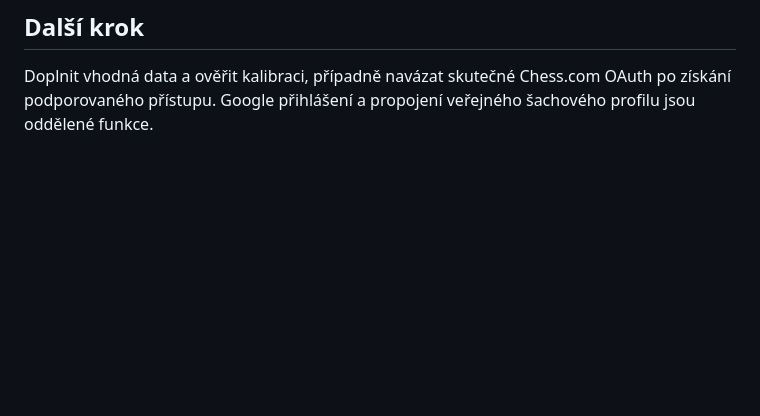
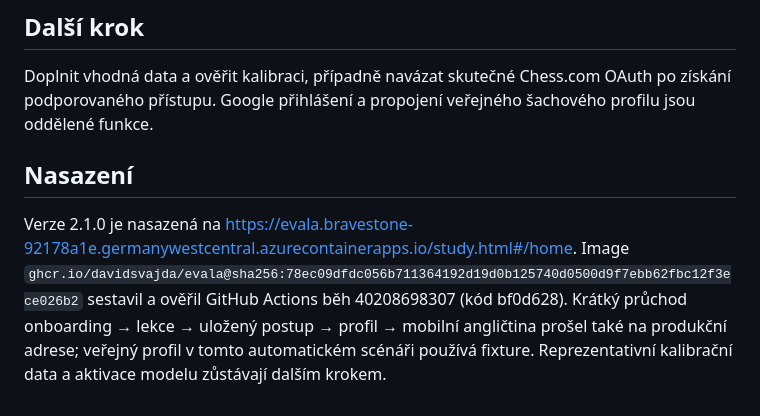
Before and after one commit to DavidSvajda/evala, a Markdown page: DELIVERY_2_1.md, the part around the change. Rendered like a GitHub page; blank space fills up the shorter version.

Commit message:
Record Evala 2.1 deployment and remaining calibration work

```diff
--- a/DELIVERY_2_1.md
+++ b/DELIVERY_2_1.md
@@ -21,3 +21,7 @@ Obnova blobu přes Azure `Undelete` je dostupná v sedmidenní lhůtě. Přepsan
 ## Další krok
 
 Doplnit vhodná data a ověřit kalibraci, případně navázat skutečné Chess.com OAuth po získání podporovaného přístupu. Google přihlášení a propojení veřejného šachového profilu jsou oddělené funkce.
+
+## Nasazení
+
+Verze 2.1.0 je nasazená na https://evala.bravestone-92178a1e.germanywestcentral.azurecontainerapps.io/study.html#/home. Image `ghcr.io/davidsvajda/evala@sha256:78ec09dfdc056b711364192d19d0b125740d0500d9f7ebb62fbc12f3ece026b2` sestavil a ověřil GitHub Actions běh 40208698307 (kód bf0d628). Krátký průchod onboarding → lekce → uložený postup → profil → mobilní angličtina prošel také na produkční adrese; veřejný profil v tomto automatickém scénáři používá fixture. Reprezentativní kalibrační data a aktivace modelu zůstávají dalším krokem.
```
